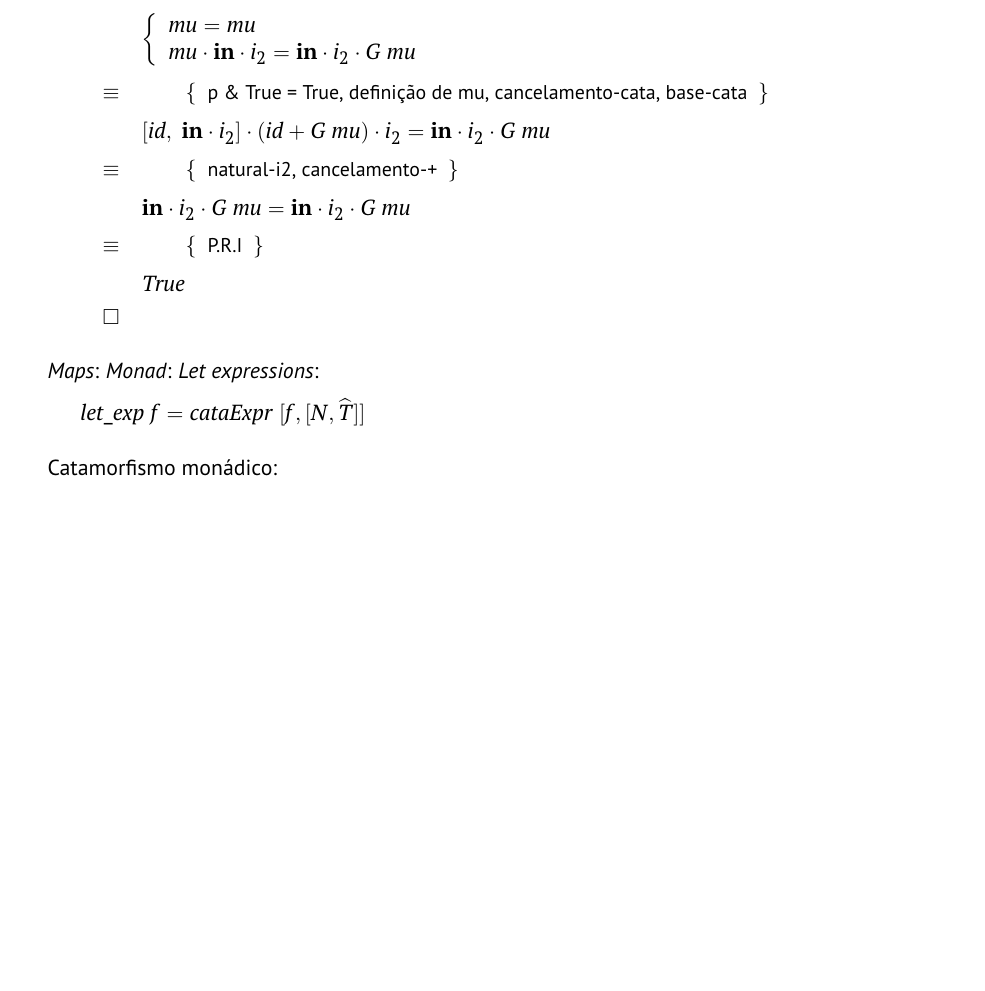
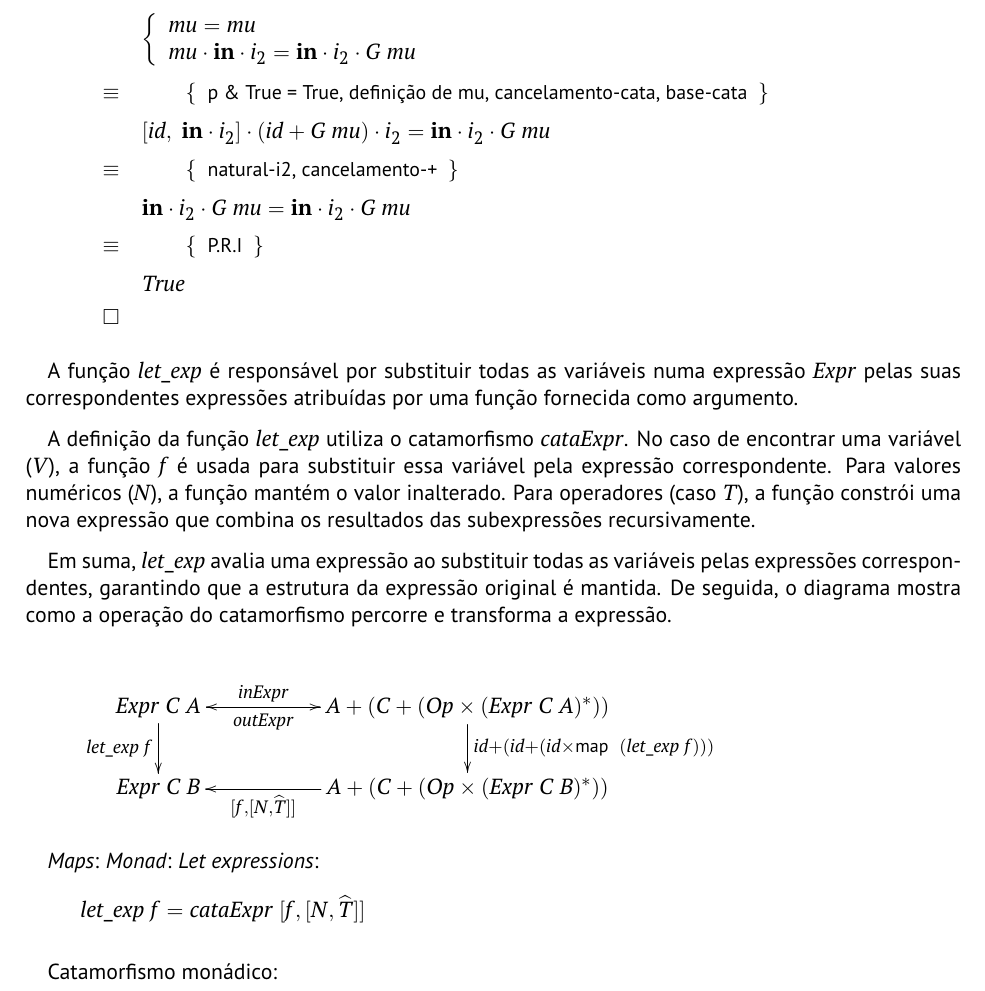
Before and after one commit to Mariana-rc01/CP-Project, a LaTeX document (cp2425t/cp2425t.tex): part of page 14 of 16 before the commit and part of page 14 of 17 after it, cut so that both start at the same text, the shorter picture padded with empty space. Compiled offline with pdfLaTeX.

Commit message:
feat: 4.4 explanation

```diff
--- a/cp2425t/cp2425t.tex
+++ b/cp2425t/cp2425t.tex
@@ -1106,6 +1106,35 @@ Provar a lei monádica Multiplicação (62):
 \qed
 \end{eqnarray*}
 
+A função \ensuremath{\Varid{let\char95 exp}} é responsável por substituir todas as variáveis numa expressão \ensuremath{\Conid{Expr}} pelas suas correspondentes expressões
+atribuídas por uma função fornecida como argumento.
+
+A definição da função \ensuremath{\Varid{let\char95 exp}} utiliza o catamorfismo \ensuremath{\Varid{cataExpr}}. No caso de encontrar uma variável (\ensuremath{\Conid{V}}),
+a função \ensuremath{\Varid{f}} é usada para substituir essa variável pela expressão correspondente. Para valores
+numéricos (\ensuremath{\Conid{N}}), a função mantém o valor inalterado. Para operadores (caso \ensuremath{\Conid{T}}), a função constrói uma nova expressão
+que combina os resultados das subexpressões recursivamente.
+
+Em suma, \ensuremath{\Varid{let\char95 exp}} avalia uma expressão ao substituir todas as variáveis pelas expressões correspondentes, garantindo
+que a estrutura da expressão original é mantida. De seguida, o diagrama mostra como a operação do catamorfismo percorre e
+transforma a expressão.
+
+\begin{eqnarray*}
+\xymatrix@C=2cm{
+    \ensuremath{\Conid{Expr}\;\Conid{C}\;\Conid{A}}
+           \ar[d]_-{\ensuremath{\Varid{let\char95 exp}\;\Varid{f}}}
+           \ar[r]_-{\ensuremath{\Varid{outExpr}}}
+&
+    \ensuremath{\Conid{A}\mathbin{+}(\Conid{C}\mathbin{+}(\Conid{Op}\times(\Conid{Expr}\;\Conid{C}\;\Conid{A})}^*))
+           \ar[d]^{\ensuremath{\Varid{id}\mathbin{+}(\Varid{id}\mathbin{+}(\Varid{id}\times\map \;(\Varid{let\char95 exp}\;\Varid{f})))}}
+           \ar[l]_-{\ensuremath{\Varid{inExpr}}}
+\\
+    \ensuremath{\Conid{Expr}\;\Conid{C}\;\Conid{B}}
+&
+    \ensuremath{\Conid{A}\mathbin{+}(\Conid{C}\mathbin{+}(\Conid{Op}\times(\Conid{Expr}\;\Conid{C}\;\Conid{B})}^*))
+           \ar[l]^-{\ensuremath{\alt{\Varid{f}}{\alt{\Conid{N}}{\uncurry{\Conid{T}}}}}}
+}
+\end{eqnarray*}
+
 \emph{Maps}:
 \emph{Monad}:
 \emph{Let expressions}:
```
Also changed, not shown: cp2425t/cp2425t.pdf, 4 other files.
